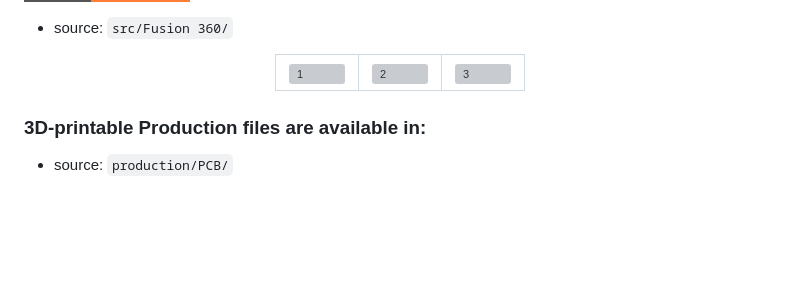
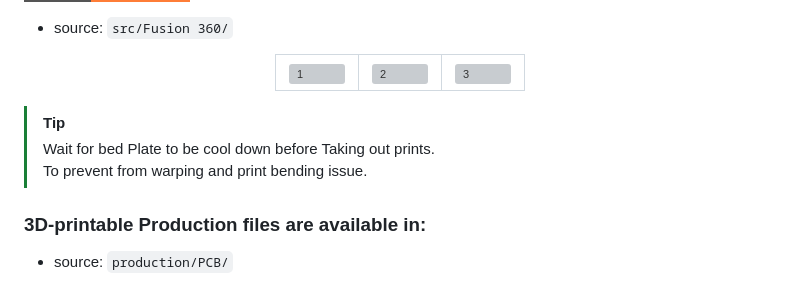
Before and after one commit to dushyantyadav0303/FlexKey, a Markdown page: README.md, the part around the change. Drawn GitHub-style; badges without logos; blank space fills up the shorter version; grey boxes are pictures that could not be loaded.

Commit message:
Add tip for cooling bed plates before print removal
Added a tip about cooling bed plates before removing prints to prevent warping.

```diff
--- a/README.md
+++ b/README.md
@@ -115,6 +115,9 @@ Source : `src/Kicad/.Pcb`
 </table>
 </div>
 
+> [!TIP]
+> Wait for bed Plate to be cool down before Taking out prints. <br/>
+> To prevent from warping and print bending issue.
 
 ### 3D-printable Production files are available in:
 - source: `production/PCB/`
```
